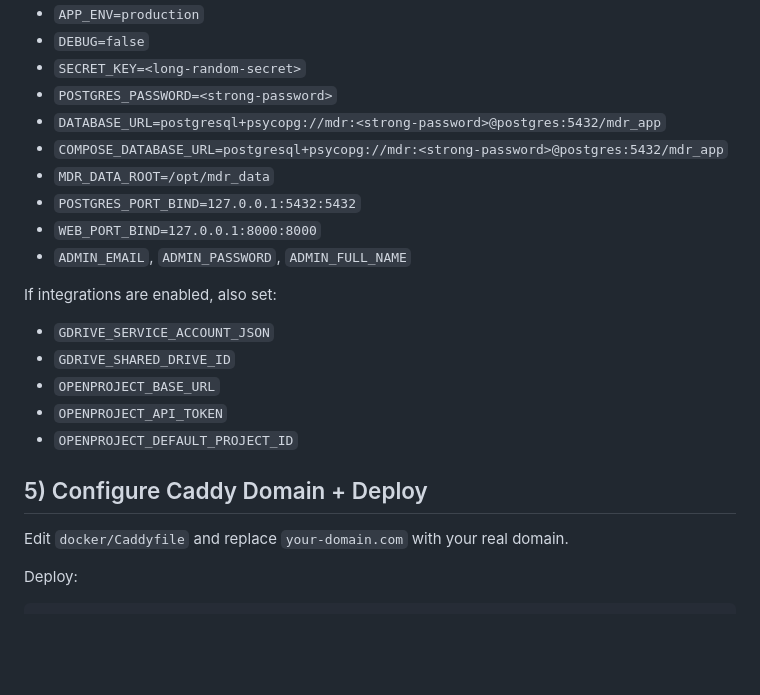
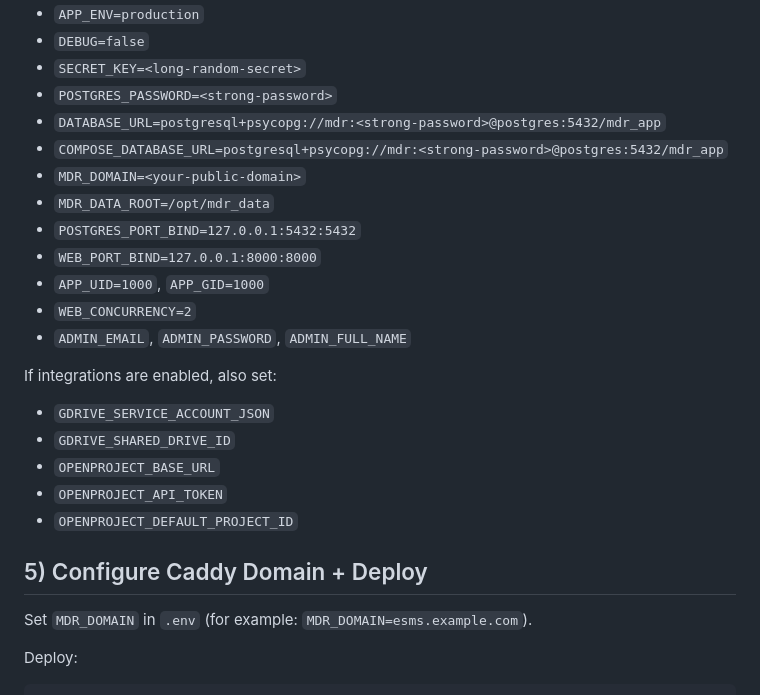
Before and after one commit to muhammadheidari0/mdr-system, a Markdown page: docs/ubuntu_server_docker_caddy_runbook.md, the part around the change. GitHub-like rendering; blank space fills up the shorter version.

Commit message:
docs(tests): update server runbooks and add staging-prod env checklist

```diff
--- a/docs/ubuntu_server_docker_caddy_runbook.md
+++ b/docs/ubuntu_server_docker_caddy_runbook.md
@@ -113,9 +113,12 @@ Set required values in `.env`:
 - `POSTGRES_PASSWORD=<strong-password>`
 - `DATABASE_URL=postgresql+psycopg://mdr:<strong-password>@postgres:5432/mdr_app`
 - `COMPOSE_DATABASE_URL=postgresql+psycopg://mdr:<strong-password>@postgres:5432/mdr_app`
+- `MDR_DOMAIN=<your-public-domain>`
 - `MDR_DATA_ROOT=/opt/mdr_data`
 - `POSTGRES_PORT_BIND=127.0.0.1:5432:5432`
 - `WEB_PORT_BIND=127.0.0.1:8000:8000`
+- `APP_UID=1000`, `APP_GID=1000`
+- `WEB_CONCURRENCY=2`
 - `ADMIN_EMAIL`, `ADMIN_PASSWORD`, `ADMIN_FULL_NAME`
 
 If integrations are enabled, also set:
@@ -128,7 +131,7 @@ If integrations are enabled, also set:
 
 ## 5) Configure Caddy Domain + Deploy
 
-Edit `docker/Caddyfile` and replace `your-domain.com` with your real domain.
+Set `MDR_DOMAIN` in `.env` (for example: `MDR_DOMAIN=esms.example.com`).
 
 Deploy:
 
```
Also changed, not shown: docs/env_staging_production_required_checklist.md (added, +38 -0 lines), docs/windows_server_docker_caddy_runbook.md (+4 -4 lines).
